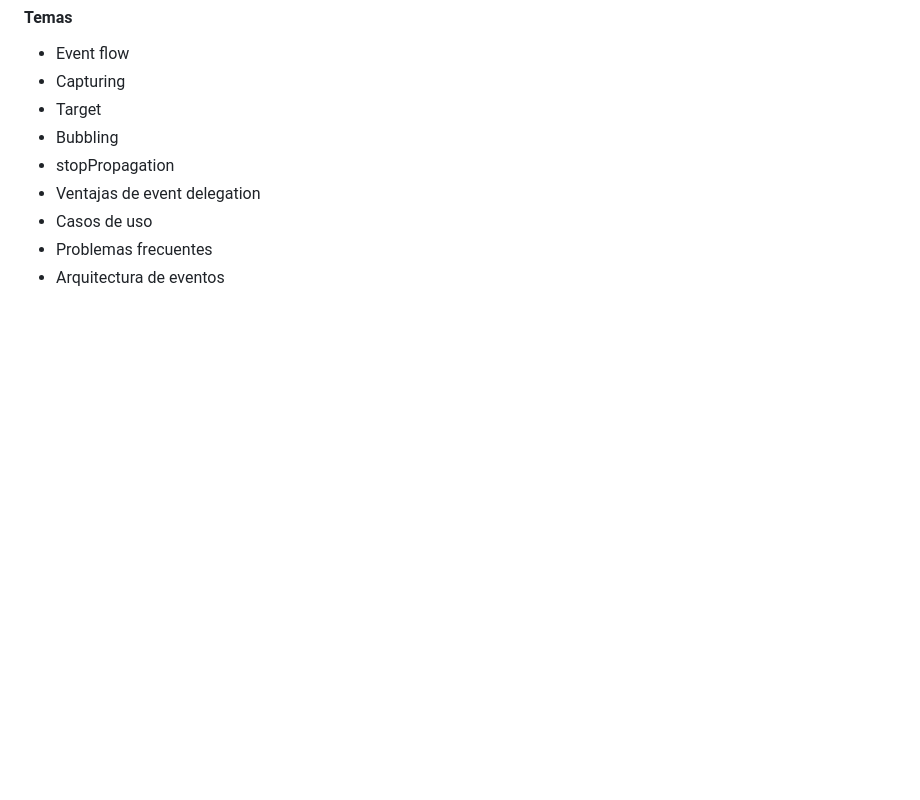
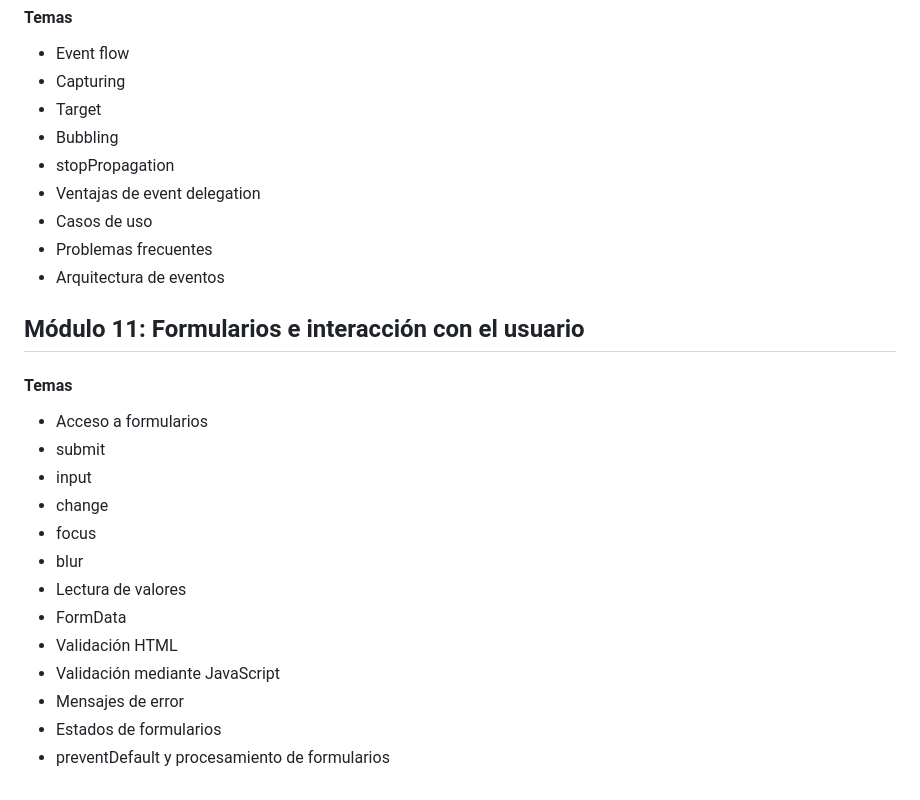
Before and after one commit to Saibot1310/Sistema-Gestion-Ventas-Interfaz, a Markdown page: README.md, the part around the change. Rendered like a GitHub page; blank space fills up the shorter version.

Commit message:
docs: agregar módulo sobre formularios e interacción con el usuario en README

```diff
--- a/README.md
+++ b/README.md
@@ -559,3 +559,19 @@ Por medio de un servidor instalado
 - Casos de uso
 - Problemas frecuentes
 - Arquitectura de eventos
+
+## Módulo 11: Formularios e interacción con el usuario
+#### Temas
+- Acceso a formularios
+- submit
+- input
+- change
+- focus
+- blur
+- Lectura de valores
+- FormData
+- Validación HTML
+- Validación mediante JavaScript
+- Mensajes de error
+- Estados de formularios
+- preventDefault y procesamiento de formularios
```
